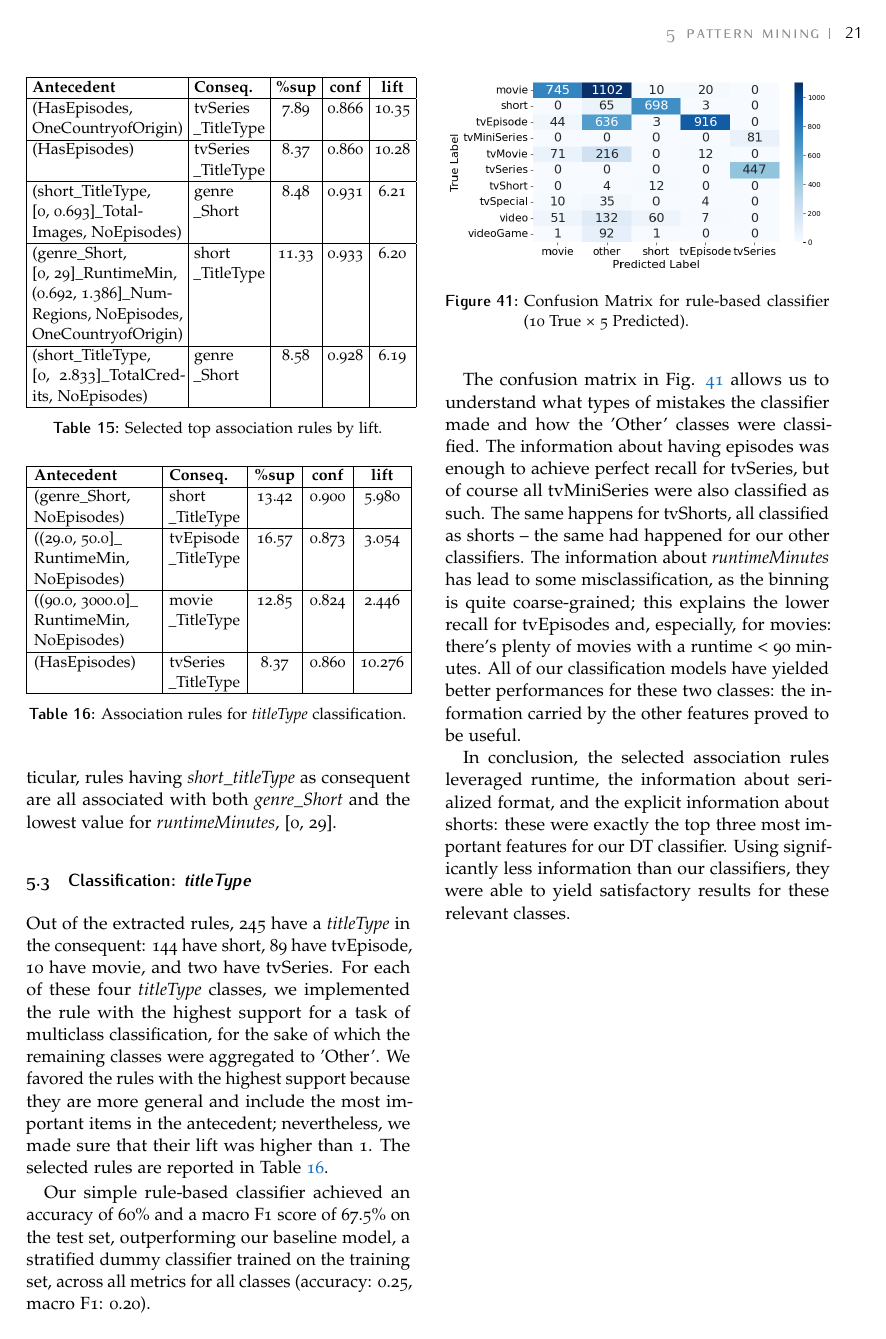
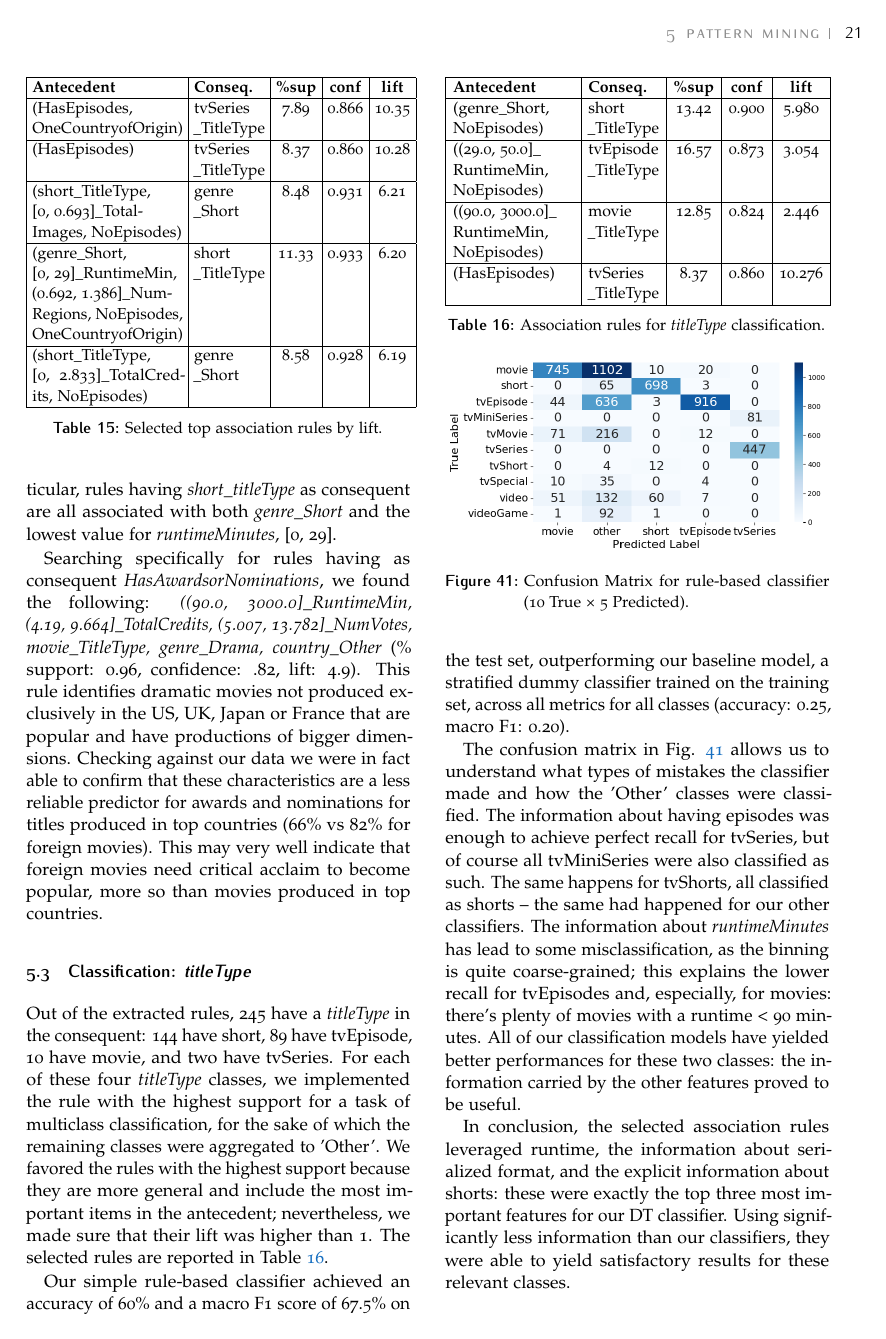
Before and after one commit to g-fabiani4-unipi/dm1_project, a LaTeX document (doc/main.tex, which reads doc/sections/pattern_mining.tex): page 21 of 21. Compiled offline with pdfLaTeX.

Commit message:
Add remarks on awards and nominations for foreing movies

```diff
--- a/doc/sections/pattern_mining.tex
+++ b/doc/sections/pattern_mining.tex
@@ -85,6 +85,11 @@ The total number of rules extracted is 16466. The histograms in Fig. \ref{fig:ru
 
 The 30 rules with the highest lift all contain a \textit{titleType} either in the antecedent or consequent; a selection is reported in Table \ref{tab:top_association_rules}. In particular, the two top rules have captured the fact that tvSeries have episodes, while the rest have captured the redundancy of the information about shorts, present in both \textit{genres} and \textit{titleType}. In particular, rules having \textit{short\_titleType} as consequent are all associated with both \textit{genre\_Short} and the lowest value for \textit{runtimeMinutes}, [0, 29].
 
+Searching specifically for rules having as consequent \emph{HasAwardsorNominations}, we found the following: \emph{((90.0, 3000.0]\_RuntimeMin, (4.19, 9.664]\_TotalCredits, (5.007, 13.782]\_NumVotes, movie\_TitleType, genre\_Drama, country\_Other} (\% support: 0.96, confidence: .82, lift: 4.9).
+This rule identifies dramatic movies not produced exclusively in the US, UK, Japan or France that are popular and have productions of bigger dimensions.
+Checking against our data we were in fact able to confirm that these characteristics are a less reliable predictor for awards and nominations for titles produced in top countries (66\% vs 82\% for foreign movies).
+This may very well indicate that foreign movies need critical acclaim to become popular, more so than movies produced in top countries.
+
 \begin{table}
     \small  % Shrinks font size for table
     \setlength{\tabcolsep}{3pt}  % Reduces column padding
```
Also changed, not shown: 1 other file.
